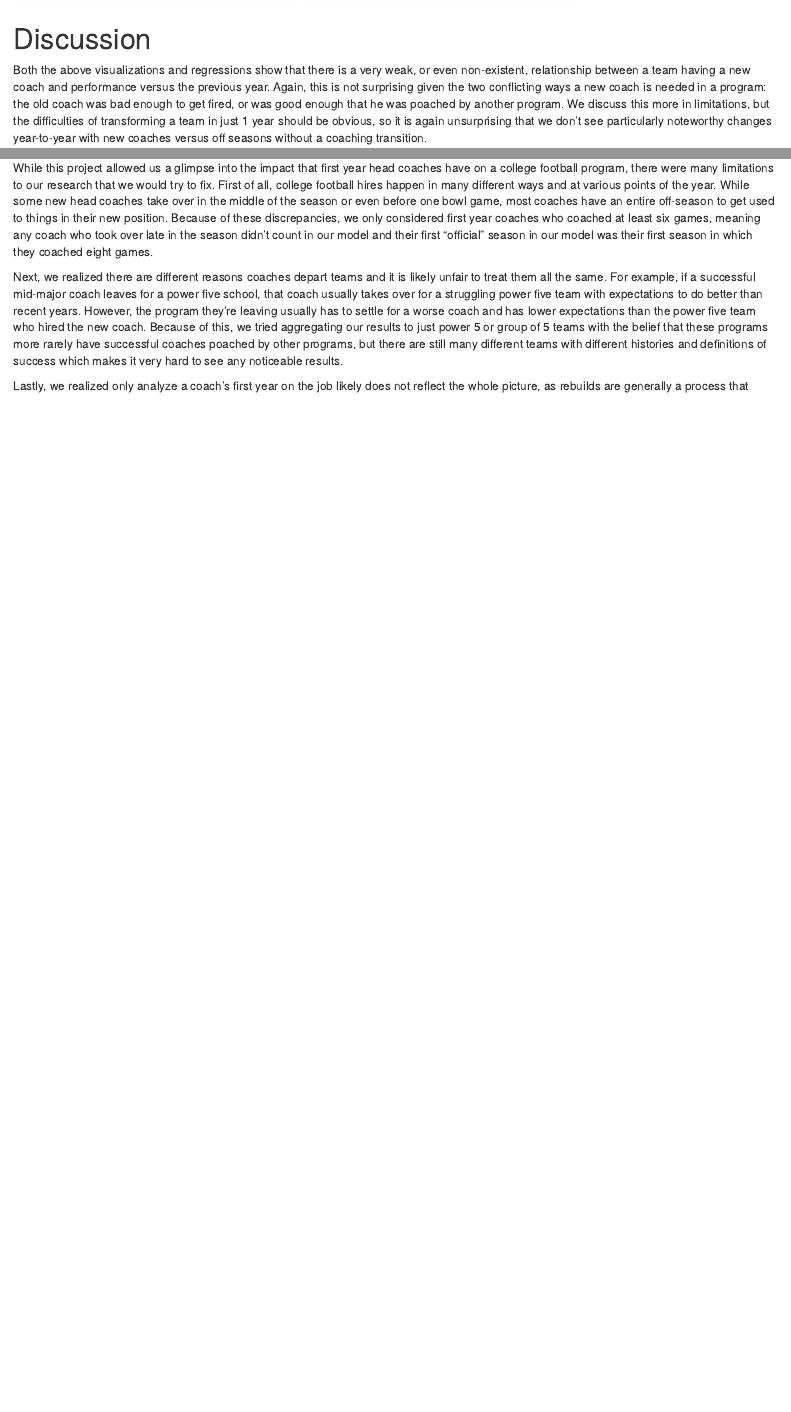
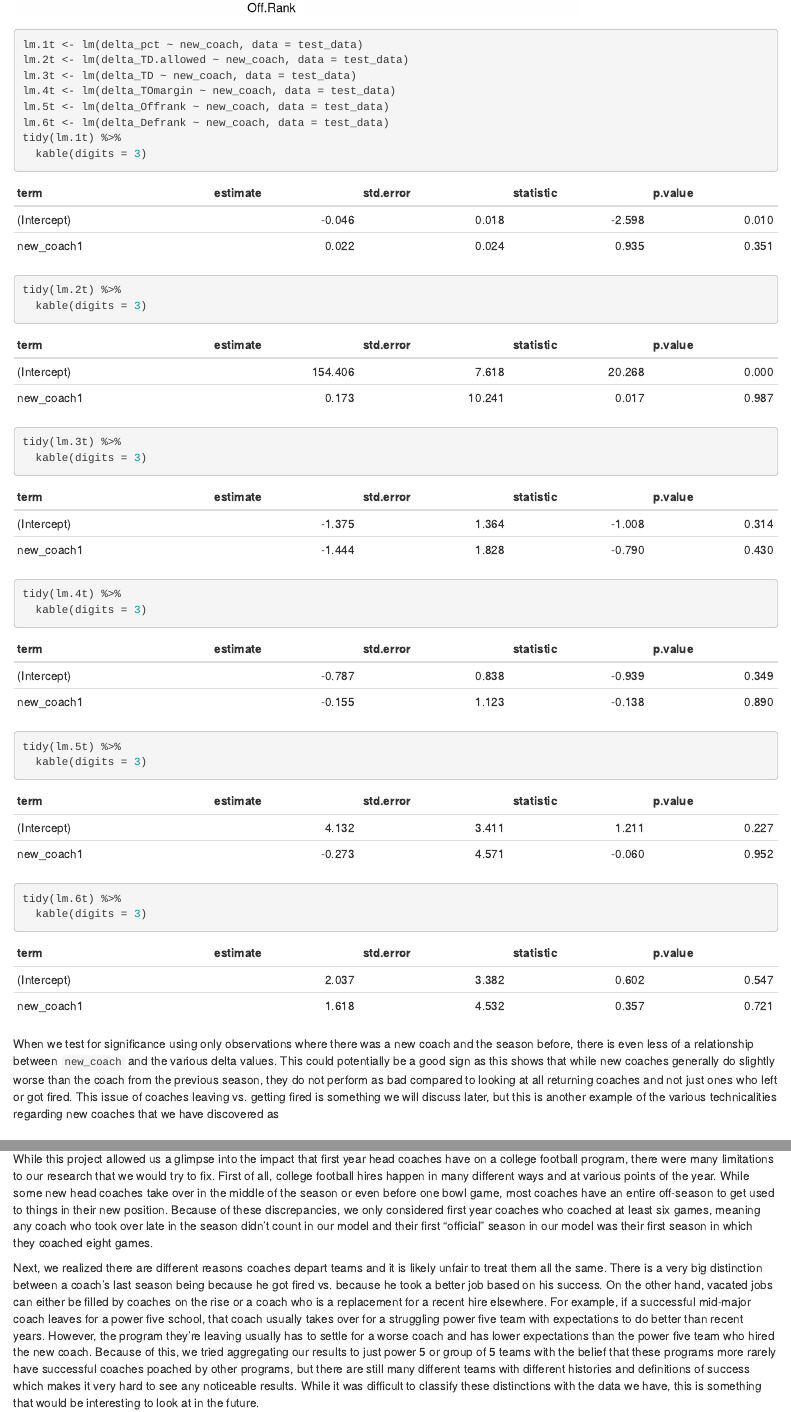
Before and after one commit to alex-jackson7/cfb-head-coaching-changes, an R Markdown document (work.Rmd): the page in a window 1100 px wide, from 8900 px down before the commit and from 9360 px down after it, and a second part further down, joined at a grey line. Rendered offline with R 4.5, knitr and Pandoc, with nearby package versions; some code elsewhere in the file could not run offline; the gapminder table comes from the copy in Python's plotly package.

Commit message:
finished discussion writeup, added more models

````diff
--- a/work.Rmd
+++ b/work.Rmd
@@ -300,3 +311,25 @@ test_data %>%
+lm.1t <- lm(delta_pct ~ new_coach, data = test_data)
+lm.2t <- lm(delta_TD.allowed ~ new_coach, data = test_data)
+lm.3t <- lm(delta_TD ~ new_coach, data = test_data)
+lm.4t <- lm(delta_TOmargin ~ new_coach, data = test_data)
+lm.5t <- lm(delta_Offrank ~ new_coach, data = test_data)
+lm.6t <- lm(delta_Defrank ~ new_coach, data = test_data)
+tidy(lm.1t) %>%
+  kable(digits = 3)
+tidy(lm.2t) %>%
+  kable(digits = 3)
+tidy(lm.3t) %>%
+  kable(digits = 3)
+tidy(lm.4t) %>%
+  kable(digits = 3)
+tidy(lm.5t) %>%
+  kable(digits = 3)
+tidy(lm.6t) %>%
+  kable(digits = 3)
+```
+
+When we test for significance using only observations where there was a new coach and the season before, there is even less of a relationship between `new_coach` and the various delta values. This could potentially be a good sign as this shows that while new coaches generally do slightly worse than the coach from the previous season, they do not perform as bad compared to looking at all returning coaches and not just ones who left or got fired. This issue of coaches leaving vs. getting fired is something we will discuss later, but this is another example of the various technicalities regarding new coaches that we have discovered as
+
 # Discussion
 
 Both the above visualizations and regressions show that there is a very weak, or even non-existent, relationship between a team having a new coach and performance versus the previous year. Again, this is not surprising given the two conflicting ways a new coach is needed in a program: the old coach was bad enough to get fired, or was good enough that he was poached by another program. We discuss this more in limitations, but the difficulties of transforming a team in just 1 year should be obvious, so it is again unsurprising that we don't see particularly noteworthy changes year-to-year with new coaches versus off seasons without a coaching transition.
@@ -305,7 +338,7 @@ Both the above visualizations and regressions show that there is a very weak, or
 
 While this project allowed us a glimpse into the impact that first year head coaches have on a college football program, there were many limitations to our research that we would try to fix. First of all, college football hires happen in many different ways and at various points of the year. While some new head coaches take over in the middle of the season or even before one bowl game, most coaches have an entire off-season to get used to things in their new position. Because of these discrepancies, we only considered first year coaches who coached at least six games, meaning any coach who took over late in the season didn't count in our model and their first "official" season in our model was their first season in which they coached eight games.
 
-Next, we realized there are different reasons coaches depart teams and it is likely unfair to treat them all the same. For example, if a successful mid-major coach leaves for a power five school, that coach usually takes over for a struggling power five team with expectations to do better than recent years. However, the program they're leaving usually has to settle for a worse coach and has lower expectations than the power five team who hired the new coach. Because of this, we tried aggregating our results to just power 5 or group of 5 teams with the belief that these programs more rarely have successful coaches poached by other programs, but there are still many different teams with different histories and definitions of success which makes it very hard to see any noticeable results.
+Next, we realized there are different reasons coaches depart teams and it is likely unfair to treat them all the same. There is a very big distinction between a coach's last season being because he got fired vs. because he took a better job based on his success. On the other hand, vacated jobs can either be filled by coaches on the rise or a coach who is a replacement for a recent hire elsewhere. For example, if a successful mid-major coach leaves for a power five school, that coach usually takes over for a struggling power five team with expectations to do better than recent years. However, the program they're leaving usually has to settle for a worse coach and has lower expectations than the power five team who hired the new coach. Because of this, we tried aggregating our results to just power 5 or group of 5 teams with the belief that these programs more rarely have successful coaches poached by other programs, but there are still many different teams with different histories and definitions of success which makes it very hard to see any noticeable results. While it was difficult to classify these distinctions with the data we have, this is something that would be interesting to look at in the future.
 
 Lastly, we realized only analyze a coach's first year on the job likely does not reflect the whole picture, as rebuilds are generally a process that takes multiple years. Given that head coaching changes often accompany other large organizational changes, a new coach's first year is unlikely to be a perfect reflection of their abilities. Many coaches who would prove to be very successful in a program inherent dysfunctional systems and poor recruits (after all, that is more than likely why the previous coach didn't return), which are not things that can can be fixed in just one year. This also relates to the problem regarding mid-season hires and when a coach's first "official" season is. Studying the impact of hiring a coach mid-season vs. after the season is over could be another potential area to look at if we were to keep exploring.
 
````
Also changed, not shown: work.Rmd (15 more changed lines).
